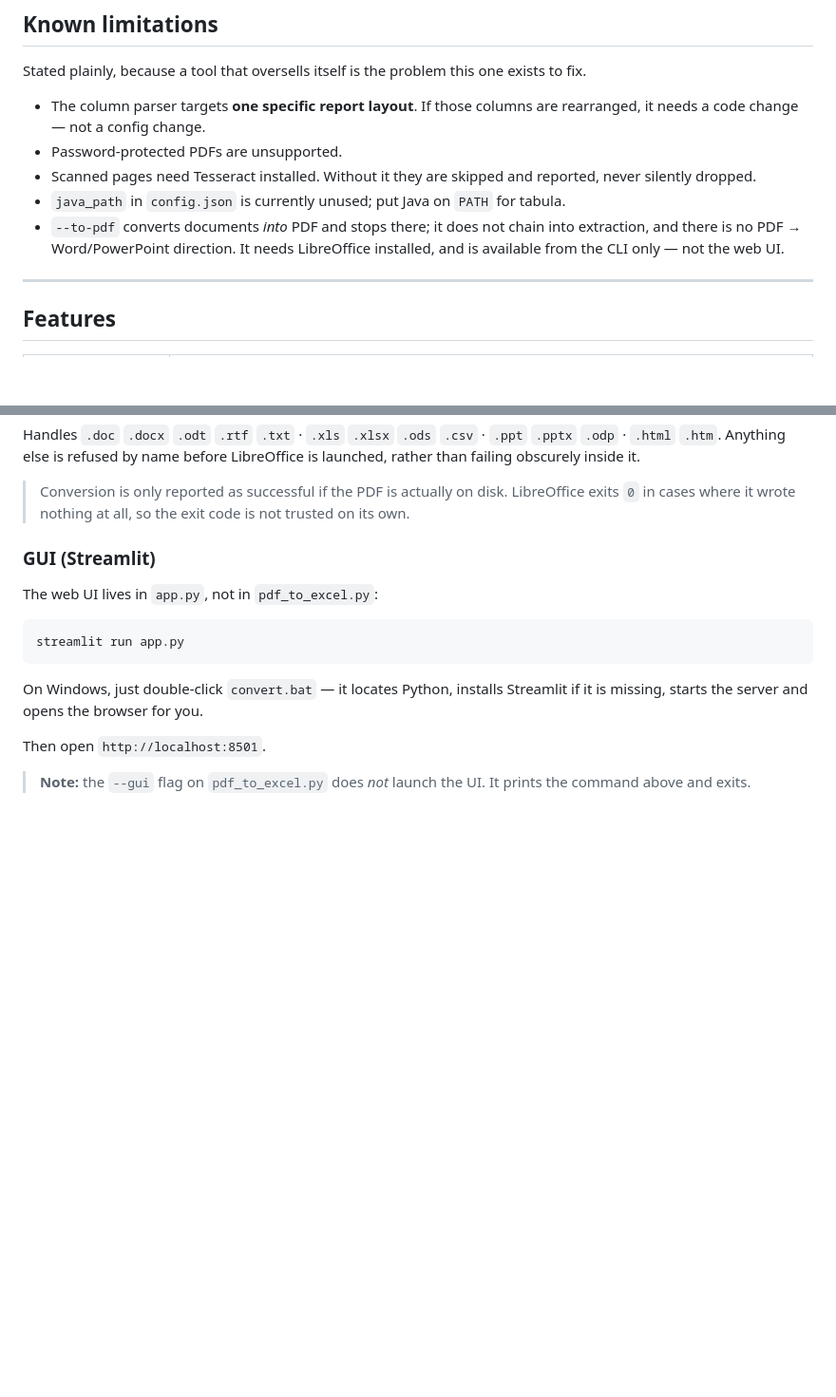
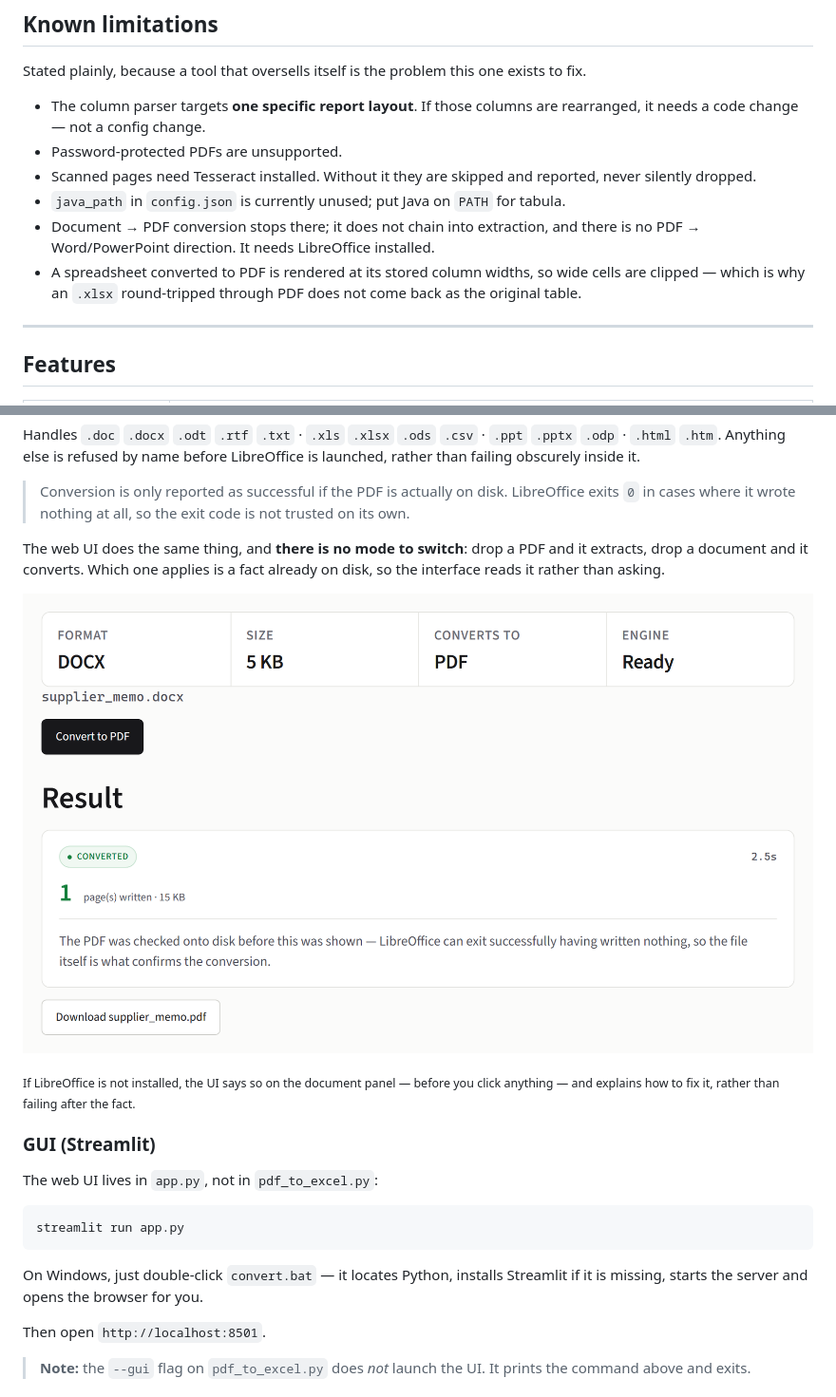
Before and after one commit to Iamakashgaur/pdf-workbench, a Markdown page: README.md, 2 parts joined by grey strips. Shown at 95% size. Drawn GitHub-style; pictures changed too: docs/demo-topdf.png (added); blank space fills up the shorter version.

```diff
--- a/README.md
+++ b/README.md
@@ -107,9 +107,11 @@ Stated plainly, because a tool that oversells itself is the problem this one exi
 - Scanned pages need Tesseract installed. Without it they are skipped and reported,
   never silently dropped.
 - `java_path` in `config.json` is currently unused; put Java on `PATH` for tabula.
-- `--to-pdf` converts documents *into* PDF and stops there; it does not chain
-  into extraction, and there is no PDF → Word/PowerPoint direction. It needs
-  LibreOffice installed, and is available from the CLI only — not the web UI.
+- Document → PDF conversion stops there; it does not chain into extraction, and
+  there is no PDF → Word/PowerPoint direction. It needs LibreOffice installed.
+- A spreadsheet converted to PDF is rendered at its stored column widths, so
+  wide cells are clipped — which is why an `.xlsx` round-tripped through PDF
+  does not come back as the original table.
 
 ---
 
@@ -251,6 +253,15 @@ LibreOffice is launched, rather than failing obscurely inside it.
 > Conversion is only reported as successful if the PDF is actually on disk.
 > LibreOffice exits `0` in cases where it wrote nothing at all, so the exit code
 > is not trusted on its own.
+
+The web UI does the same thing, and **there is no mode to switch**: drop a PDF and
+it extracts, drop a document and it converts. Which one applies is a fact already
+on disk, so the interface reads it rather than asking.
+
+![The web UI converting a Word document into PDF](docs/demo-topdf.png)
+
+<sub>If LibreOffice is not installed, the UI says so on the document panel — before
+you click anything — and explains how to fix it, rather than failing after the fact.</sub>
 
 ### GUI (Streamlit)
 
```
Also changed, not shown: PRODUCT.md (+4 -2 lines), 1 other file.
